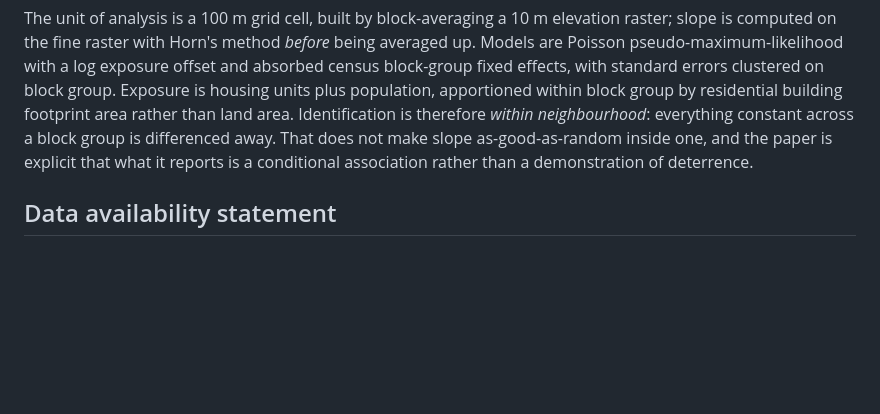
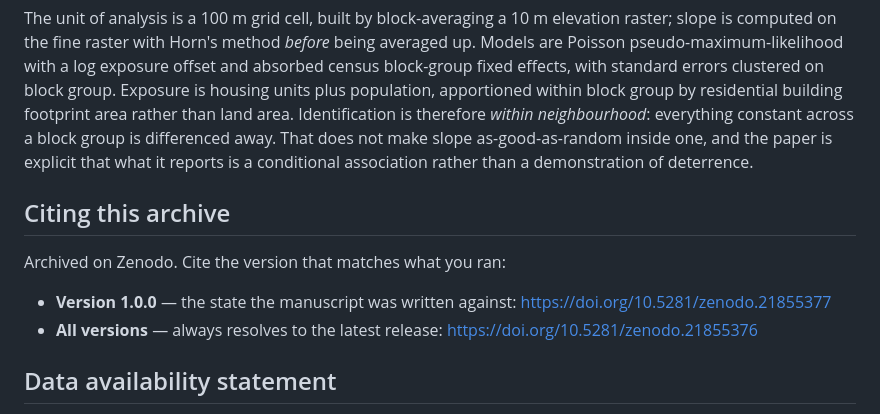
Before and after one commit to walk-the-program/Street-Slope-and-Reported-Property-Crime, a Markdown page: README.md, the part around one of its changes. Rendered like a GitHub page; blank space fills up the shorter version.

Commit message:
Add the Zenodo DOI to the manuscript and README

```diff
--- a/README.md
+++ b/README.md
@@ -120,6 +122,15 @@ residential building footprint area rather than land area. Identification is the
 That does not make slope as-good-as-random inside one, and the paper is explicit that
 what it reports is a conditional association rather than a demonstration of deterrence.
 
+## Citing this archive
+
+Archived on Zenodo. Cite the version that matches what you ran:
+
+- **Version 1.0.0** — the state the manuscript was written against:
+  https://doi.org/10.5281/zenodo.21855377
+- **All versions** — always resolves to the latest release:
+  https://doi.org/10.5281/zenodo.21855376
+
 ## Data availability statement
 
 All source data are publicly available from the providers listed above. The aggregated
```
Also changed, not shown: other parts of README.md (+2 -0 lines).
